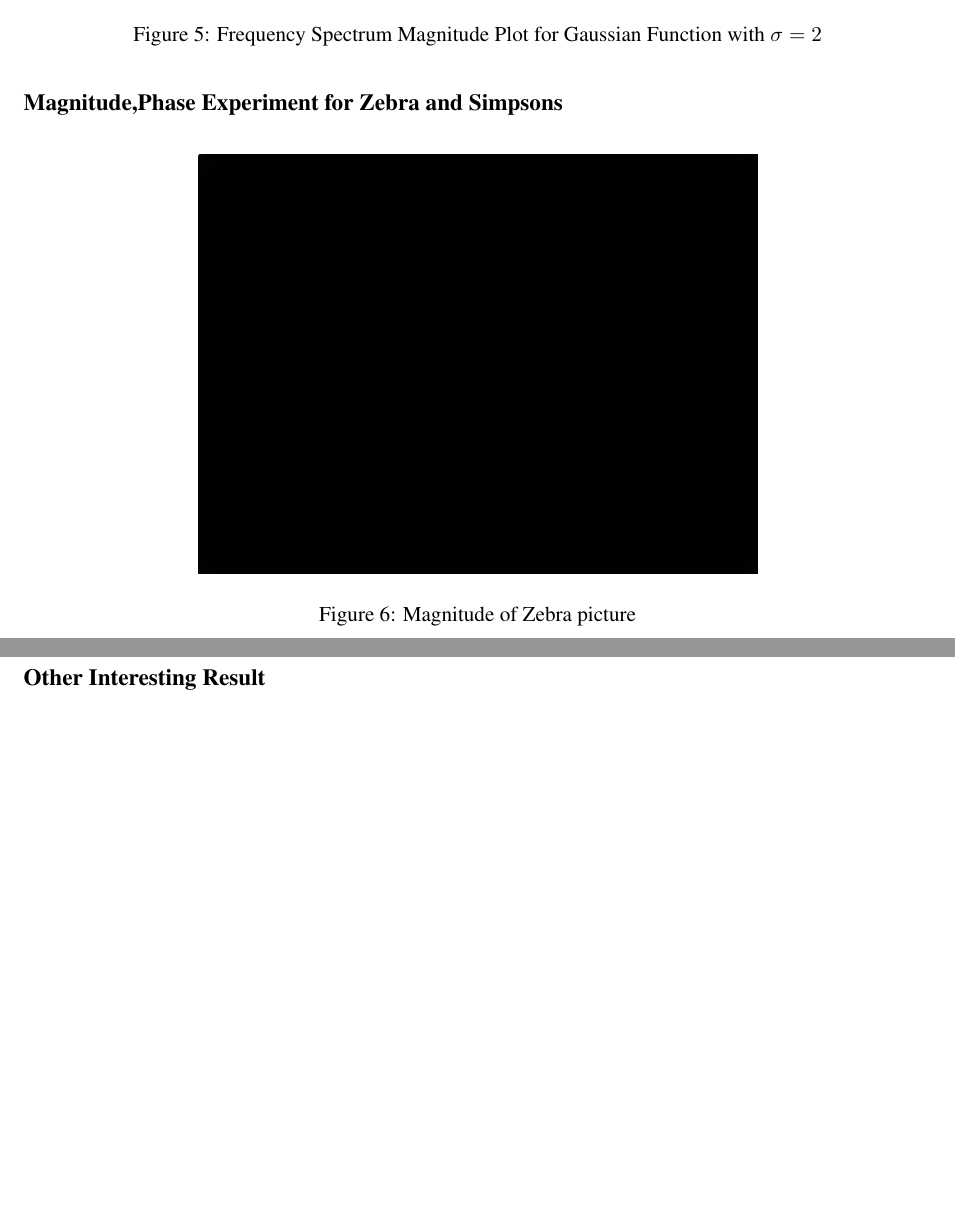
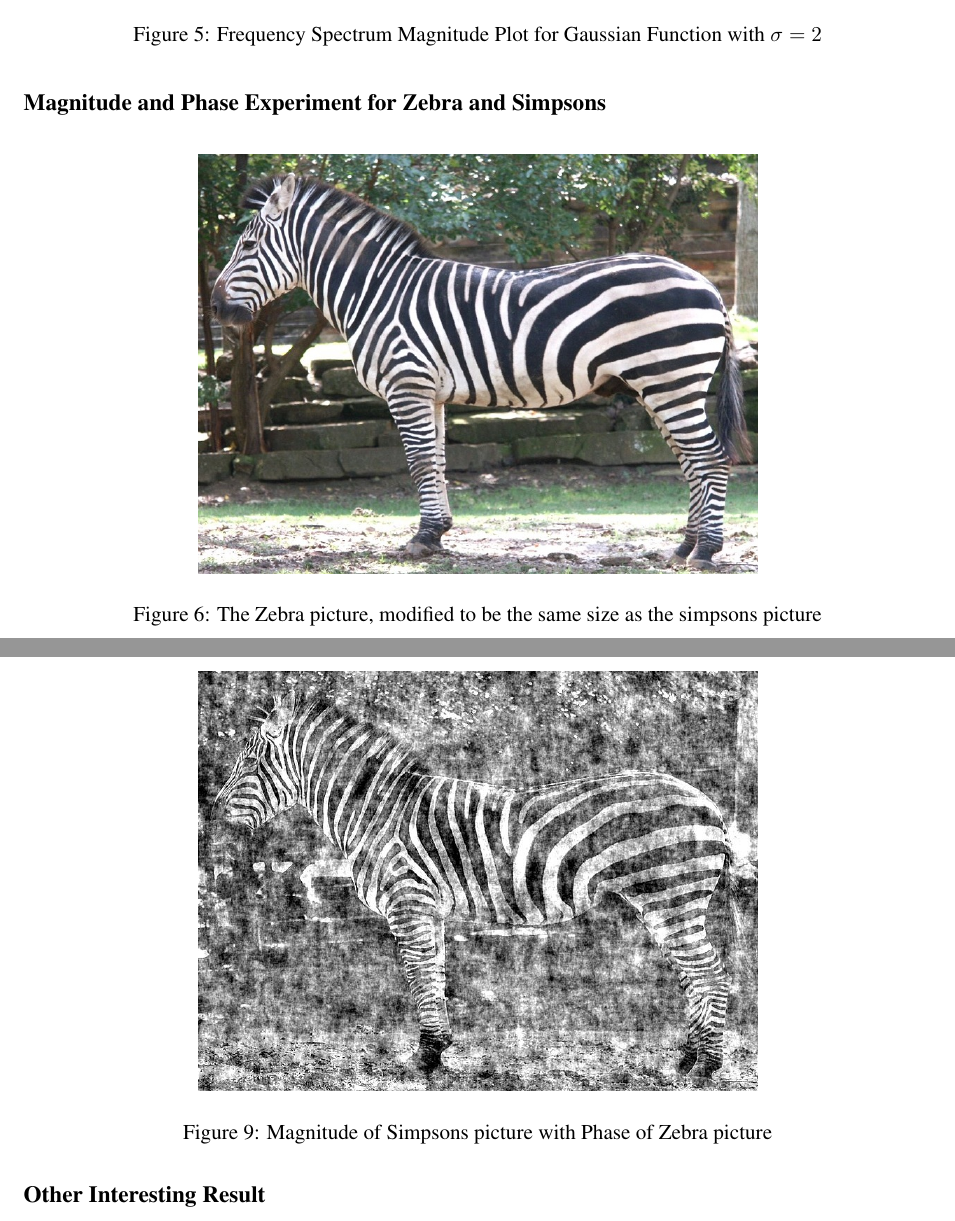
Before and after one commit to zackattacknyu/CS216_MatlabAndHW, a LaTeX problem sheet (Homework2/hw2_solution.tex): two parts of pages 12 and 14 of 23, joined at a grey line, cut so that both start at the same text, the shorter picture padded with empty space. Compiled offline with pdfLaTeX.

Commit message:
fixed problem 6

```diff
--- a/Homework2/hw2_solution.tex
+++ b/Homework2/hw2_solution.tex
@@ -302,12 +303,12 @@ thus we can apply it to each slot in the filter making the time complexity $O(MN
 \caption{Frequency Spectrum Magnitude Plot for Gaussian Function with $\sigma=2$}
 \end{figure}
 
-\subsection*{Magnitude,Phase Experiment for Zebra and Simpsons}
+\subsection*{Magnitude and Phase Experiment for Zebra and Simpsons}
 
 \begin{figure}[H]
 \centering
-\includegraphics[height=3in]{magImage_zebraMod.jpg}
-\caption{Magnitude of Zebra picture}
+\includegraphics[height=3in]{zebraMod.jpg}
+\caption{The Zebra picture, modified to be the same size as the simpsons picture}
 \end{figure}
 
 \begin{figure}[H]
@@ -320,6 +321,12 @@ thus we can apply it to each slot in the filter making the time complexity $O(MN
 \centering
 \includegraphics[height=3in]{mag_zebra_phase_simpsons.jpg}
 \caption{Magnitude of Zebra picture with Phase of Simpsons picture}
+\end{figure}
+
+\begin{figure}[H]
+\centering
+\includegraphics[height=3in]{mag_simpsons_phase_zebra.jpg}
+\caption{Magnitude of Simpsons picture with Phase of Zebra picture}
 \end{figure}
 
 \subsection*{Other Interesting Result}
```
Also changed, not shown: Homework2/hw2_solution.pdf, Homework2/hw2_solution.tex (13 more changed lines).
